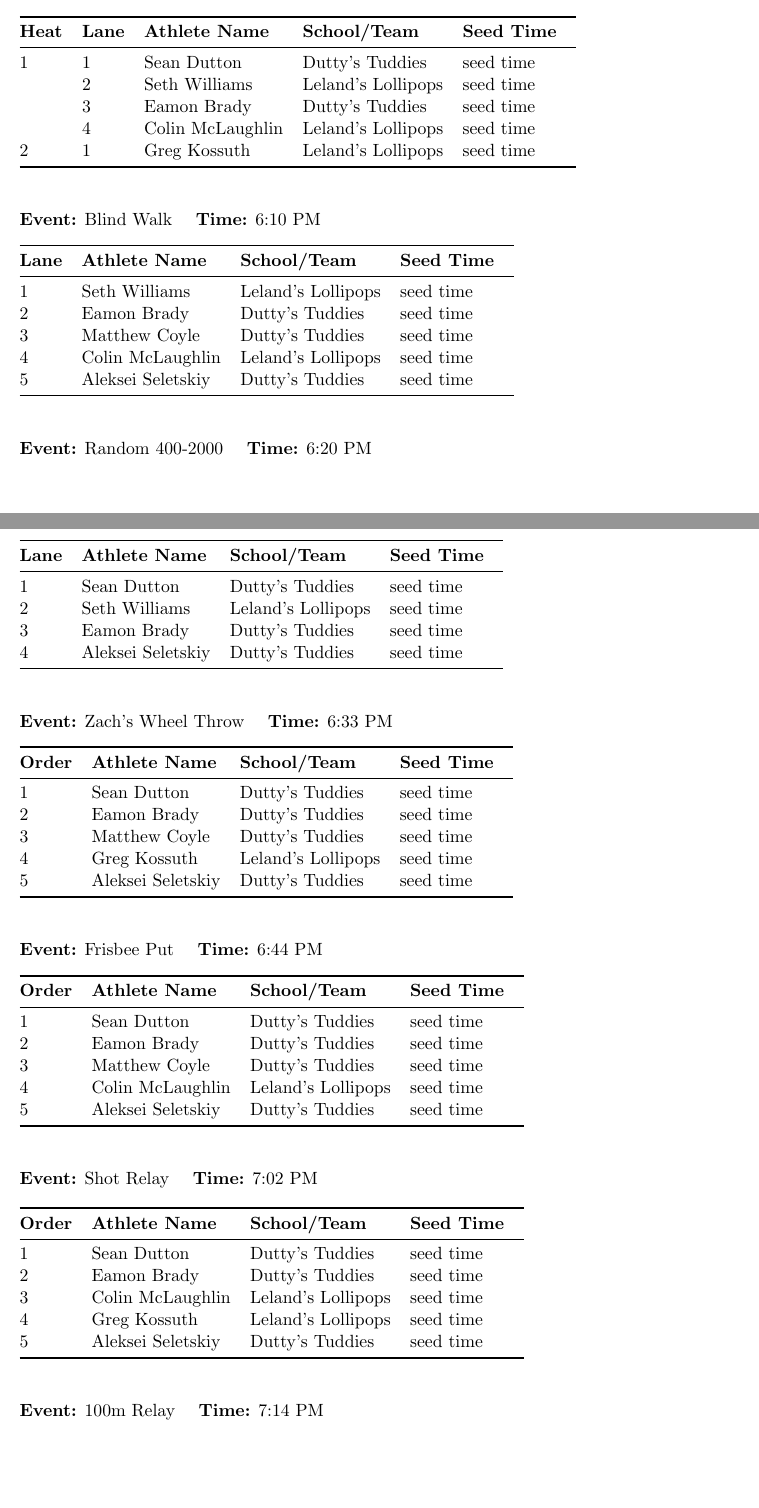
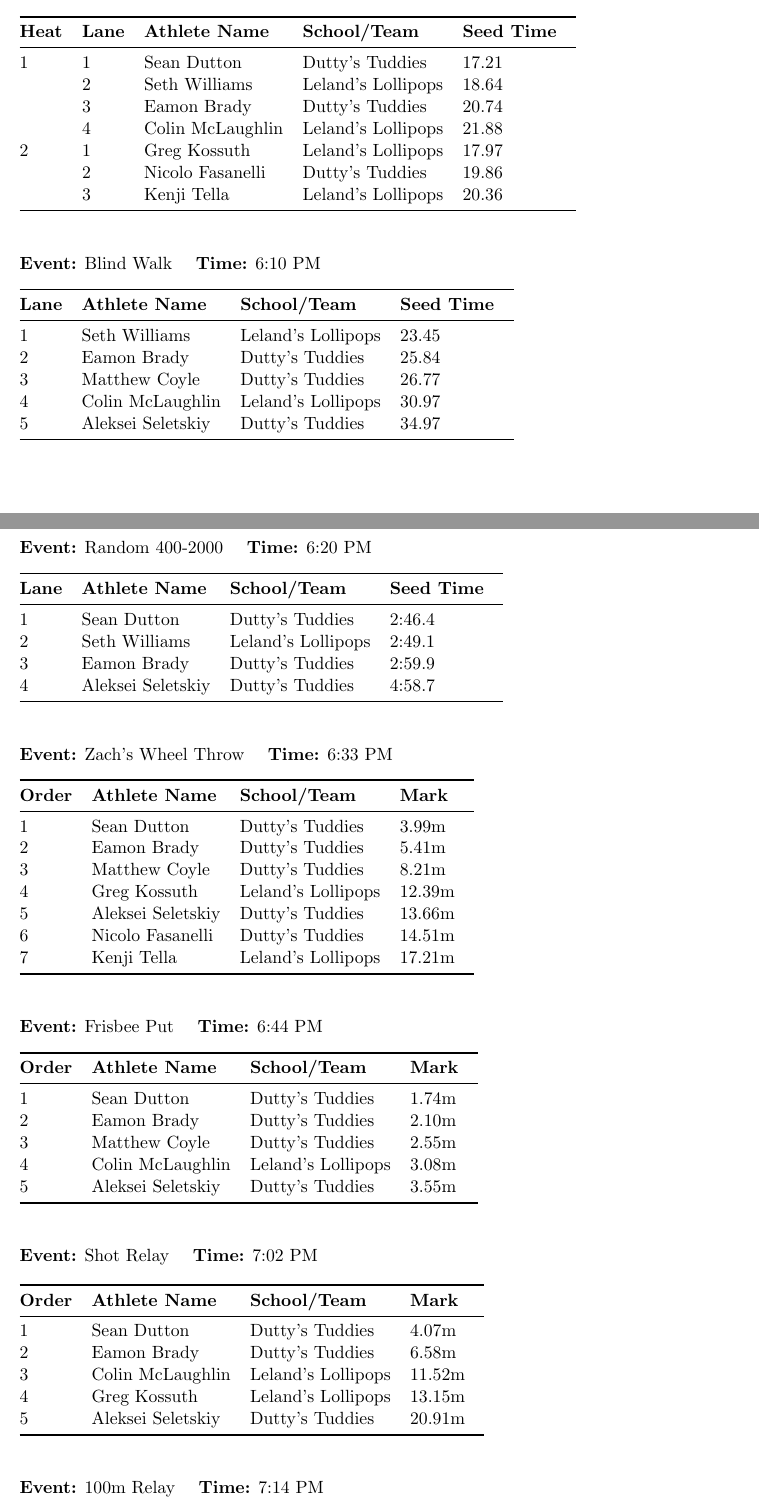
Before and after one commit to thetazero/ocean-tendie, a LaTeX document (heat_sheet.tex): two parts of pages 1 and 2 of 3, joined at a grey line, cut so that both start at the same text, the shorter picture padded with empty space. Compiled offline with pdfLaTeX.

Commit message:
add seed times

```diff
--- a/heat_sheet.tex
+++ b/heat_sheet.tex
@@ -57,11 +57,13 @@
 \textbf{{Heat}} &
 \textbf{Lane} & \textbf{Athlete Name} & \textbf{School/Team} & \textbf{Seed Time} \\
 \midrule
-1 & 1 & Sean Dutton & Dutty's Tuddies & seed time &\\
- & 2 & Seth Williams & Leland's Lollipops & seed time &\\
- & 3 & Eamon Brady & Dutty's Tuddies & seed time &\\
- & 4 & Colin McLaughlin & Leland's Lollipops & seed time &\\
-2 & 1 & Greg Kossuth & Leland's Lollipops & seed time &\\
+1 & 1 & Sean Dutton & Dutty's Tuddies & 17.21 &\\
+ & 2 & Seth Williams & Leland's Lollipops & 18.64 &\\
+ & 3 & Eamon Brady & Dutty's Tuddies & 20.74 &\\
+ & 4 & Colin McLaughlin & Leland's Lollipops & 21.88 &\\
+2 & 1 & Greg Kossuth & Leland's Lollipops & 17.97 &\\
+ & 2 & Nicolo Fasanelli & Dutty's Tuddies & 19.86 &\\
+ & 3 & Kenji Tella & Leland's Lollipops & 20.36 &\\
 \bottomrule
 \end{tabular}
 \vspace{2.5em}
@@ -75,11 +77,11 @@
 
 \textbf{Lane} & \textbf{Athlete Name} & \textbf{School/Team} & \textbf{Seed Time} \\
 \midrule
-1 & Seth Williams & Leland's Lollipops & seed time &\\
-2 & Eamon Brady & Dutty's Tuddies & seed time &\\
-3 & Matthew Coyle & Dutty's Tuddies & seed time &\\
-4 & Colin McLaughlin & Leland's Lollipops & seed time &\\
-5 & Aleksei Seletskiy & Dutty's Tuddies & seed time &\\
+1 & Seth Williams & Leland's Lollipops & 23.45 &\\
+2 & Eamon Brady & Dutty's Tuddies & 25.84 &\\
+3 & Matthew Coyle & Dutty's Tuddies & 26.77 &\\
+4 & Colin McLaughlin & Leland's Lollipops & 30.97 &\\
+5 & Aleksei Seletskiy & Dutty's Tuddies & 34.97 &\\
 \bottomrule
 \end{tabular}
 \vspace{2.5em}
@@ -93,10 +95,10 @@
 
 \textbf{Lane} & \textbf{Athlete Name} & \textbf{School/Team} & \textbf{Seed Time} \\
 \midrule
-1 & Sean Dutton & Dutty's Tuddies & seed time &\\
-2 & Seth Williams & Leland's Lollipops & seed time &\\
-3 & Eamon Brady & Dutty's Tuddies & seed time &\\
-4 & Aleksei Seletskiy & Dutty's Tuddies & seed time &\\
+1 & Sean Dutton & Dutty's Tuddies & 2:46.4 &\\
+2 & Seth Williams & Leland's Lollipops & 2:49.1 &\\
+3 & Eamon Brady & Dutty's Tuddies & 2:59.9 &\\
+4 & Aleksei Seletskiy & Dutty's Tuddies & 4:58.7 &\\
 \bottomrule
 \end{tabular}
 \vspace{2.5em}
@@ -108,13 +110,15 @@
 \begin{tabular}{@{}lllll@{}}
 \toprule
 
-\textbf{Order} & \textbf{Athlete Name} & \textbf{School/Team} & \textbf{Seed Time} \\
+\textbf{Order} & \textbf{Athlete Name} & \textbf{School/Team} & \textbf{Mark} \\
 \midrule
-1 & Sean Dutton & Dutty's Tuddies & seed time &\\
-2 & Eamon Brady & Dutty's Tuddies & seed time &\\
-3 & Matthew Coyle & Dutty's Tuddies & seed time &\\
-4 & Greg Kossuth & Leland's Lollipops & seed time &\\
-5 & Aleksei Seletskiy & Dutty's Tuddies & seed time &\\
+1 & Sean Dutton & Dutty's Tuddies & 3.99m &\\
+2 & Eamon Brady & Dutty's Tuddies & 5.41m &\\
+3 & Matthew Coyle & Dutty's Tuddies & 8.21m &\\
+4 & Greg Kossuth & Leland's Lollipops & 12.39m &\\
+5 & Aleksei Seletskiy & Dutty's Tuddies & 13.66m &\\
+6 & Nicolo Fasanelli & Dutty's Tuddies & 14.51m &\\
+7 & Kenji Tella & Leland's Lollipops & 17.21m &\\
 \bottomrule
 \end{tabular}
 \vspace{2.5em}
@@ -126,13 +130,13 @@
 \begin{tabular}{@{}lllll@{}}
 \toprule
 
-\textbf{Order} & \textbf{Athlete Name} & \textbf{School/Team} & \textbf{Seed Time} \\
+\textbf{Order} & \textbf{Athlete Name} & \textbf{School/Team} & \textbf{Mark} \\
 \midrule
-1 & Sean Dutton & Dutty's Tuddies & seed time &\\
-2 & Eamon Brady & Dutty's Tuddies & seed time &\\
-3 & Matthew Coyle & Dutty's Tuddies & seed time &\\
-4 & Colin McLaughlin & Leland's Lollipops & seed time &\\
-5 & Aleksei Seletskiy & Dutty's Tuddies & seed time &\\
+1 & Sean Dutton & Dutty's Tuddies & 1.74m &\\
+2 & Eamon Brady & Dutty's Tuddies & 2.10m &\\
+3 & Matthew Coyle & Dutty's Tuddies & 2.55m &\\
+4 & Colin McLaughlin & Leland's Lollipops & 3.08m &\\
+5 & Aleksei Seletskiy & Dutty's Tuddies & 3.55m &\\
 \bottomrule
 \end{tabular}
 \vspace{2.5em}
@@ -144,13 +148,13 @@
 \begin{tabular}{@{}lllll@{}}
 \toprule
 
-\textbf{Order} & \textbf{Athlete Name} & \textbf{School/Team} & \textbf{Seed Time} \\
+\textbf{Order} & \textbf{Athlete Name} & \textbf{School/Team} & \textbf{Mark} \\
 \midrule
-1 & Sean Dutton & Dutty's Tuddies & seed time &\\
-2 & Eamon Brady & Dutty's Tuddies & seed time &\\
-3 & Colin McLaughlin & Leland's Lollipops & seed time &\\
-4 & Greg Kossuth & Leland's Lollipops & seed time &\\
-5 & Aleksei Seletskiy & Dutty's Tuddies & seed time &\\
+1 & Sean Dutton & Dutty's Tuddies & 4.07m &\\
+2 & Eamon Brady & Dutty's Tuddies & 6.58m &\\
+3 & Colin McLaughlin & Leland's Lollipops & 11.52m &\\
+4 & Greg Kossuth & Leland's Lollipops & 13.15m &\\
+5 & Aleksei Seletskiy & Dutty's Tuddies & 20.91m &\\
 \bottomrule
 \end{tabular}
 \vspace{2.5em}
```
Also changed, not shown: source.csv (+2 -0 lines), heat_sheet.pdf, heat_sheet.tex (29 more changed lines), 1 other file.
